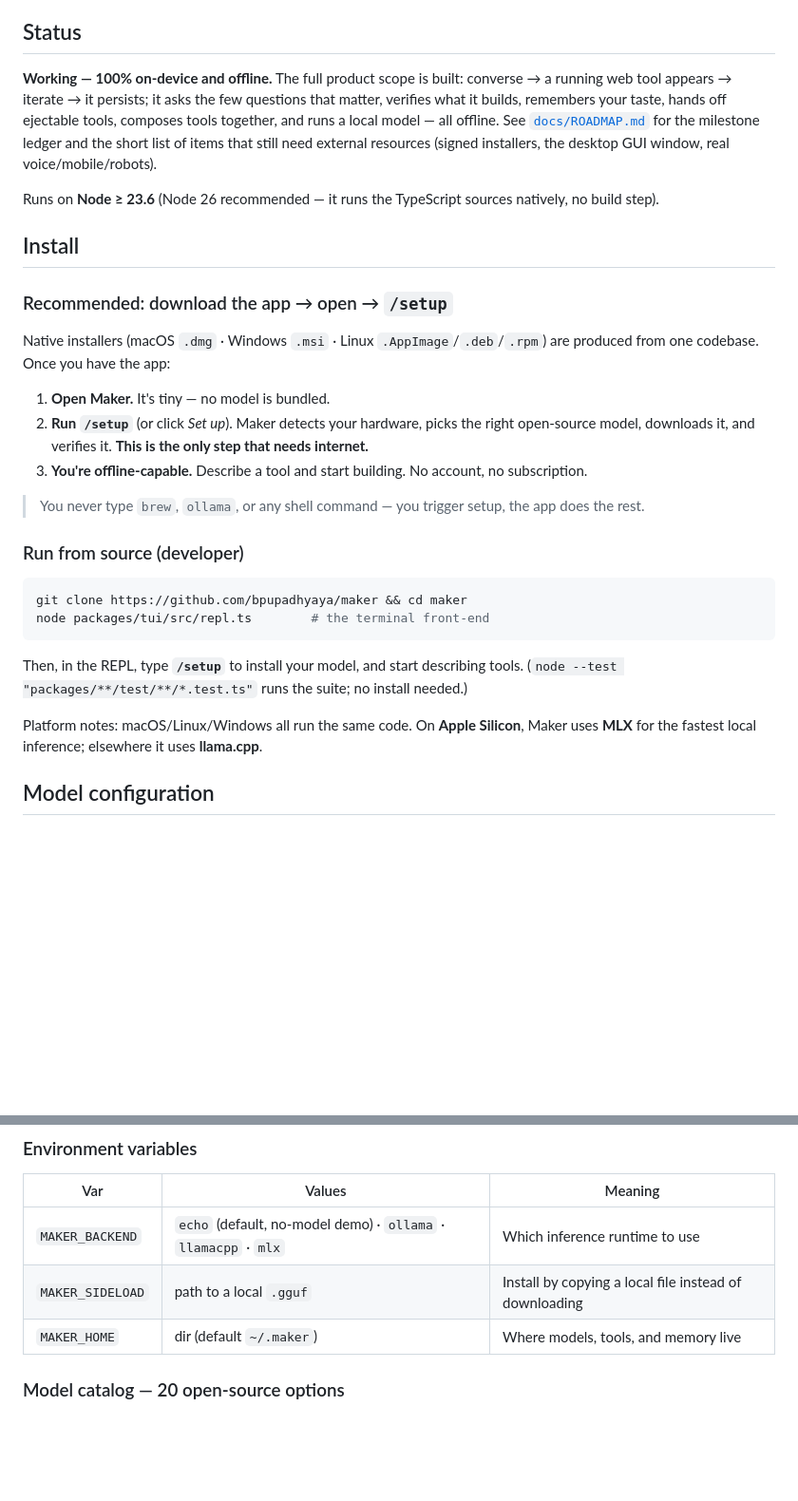
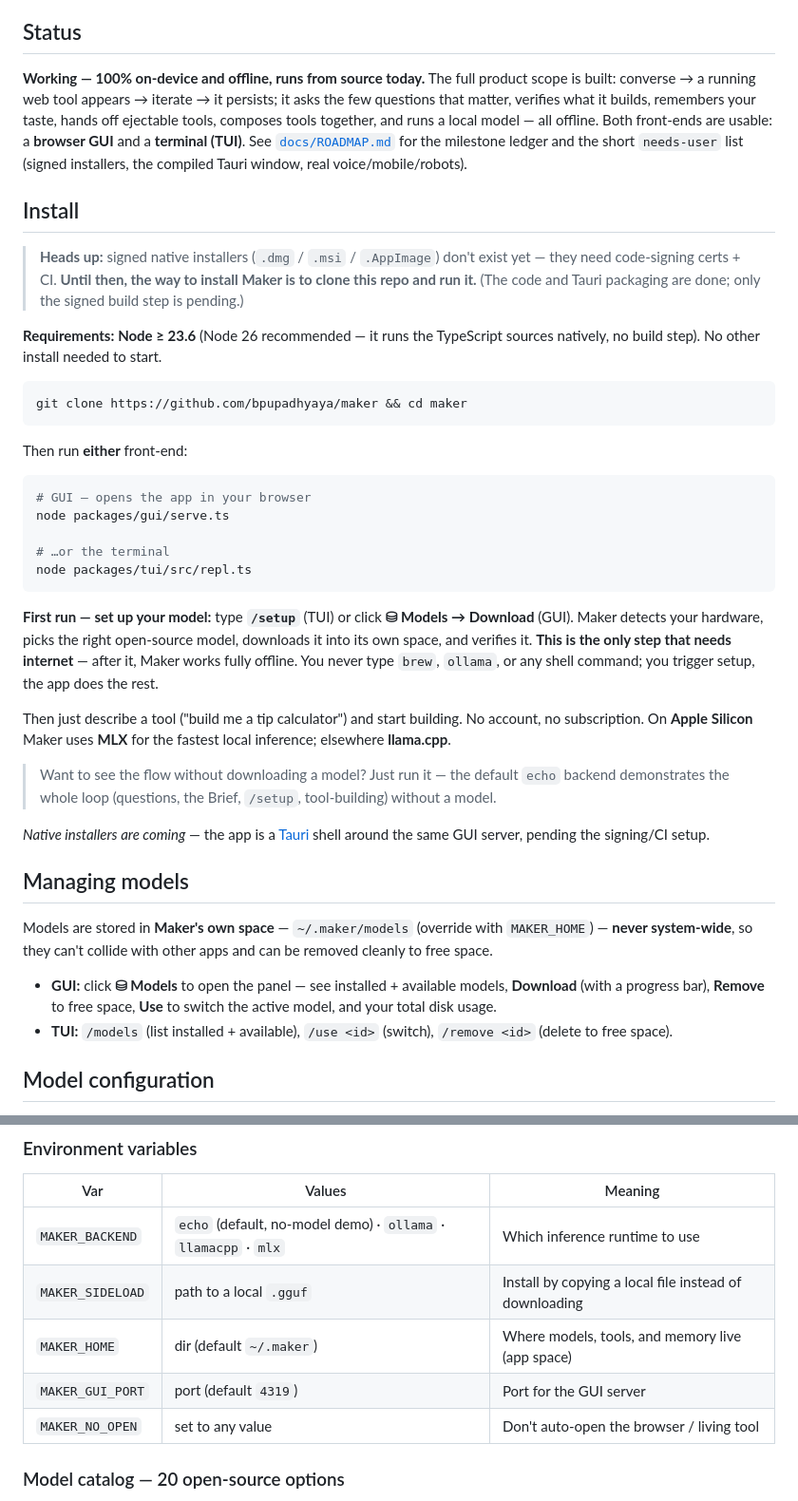
Before and after one commit to bpupadhyaya/maker, a Markdown page: README.md, 2 parts joined by grey strips. Shown at 95% size. Drawn GitHub-style; blank space fills up the shorter version.

Commit message:
G6: README honest install + model management — G-series complete
- README: install = clone the repo + run (GUI: node packages/gui/serve.ts opens
  the browser app; TUI: node packages/tui/src/repl.ts), then /setup; corrected the
  misleading 'download the app' text since signed native installers don't exist
  yet (marked coming). Documents both front-ends, model management
  (download/remove/switch, app-space ~/.maker/models, never system-wide) and env
  vars (MAKER_BACKEND/SIDELOAD/HOME/GUI_PORT/NO_OPEN). Links + run targets checked.

G-series complete: Maker is end-user ready — runnable GUI + turnkey TUI + clean
app-space model management (download/remove/switch), Tauri window wired
(compile/sign = needs-user).

Co-Authored-By: Claude Opus 4.8 <noreply@anthropic.com>

````diff
--- a/README.md
+++ b/README.md
@@ -53,42 +53,63 @@ Just three things — no wizard, no progress bar:
 
 ## Status
 
-**Working — 100% on-device and offline.** The full product scope is built: converse → a running
-web tool appears → iterate → it persists; it asks the few questions that matter, verifies what it
-builds, remembers your taste, hands off ejectable tools, composes tools together, and runs a
-local model — all offline. See [`docs/ROADMAP.md`](docs/ROADMAP.md) for the milestone ledger and
-the short list of items that still need external resources (signed installers, the desktop GUI
-window, real voice/mobile/robots).
-
-Runs on **Node ≥ 23.6** (Node 26 recommended — it runs the TypeScript sources natively, no build
-step).
+**Working — 100% on-device and offline, runs from source today.** The full product scope is
+built: converse → a running web tool appears → iterate → it persists; it asks the few questions
+that matter, verifies what it builds, remembers your taste, hands off ejectable tools, composes
+tools together, and runs a local model — all offline. Both front-ends are usable: a **browser GUI**
+and a **terminal (TUI)**. See [`docs/ROADMAP.md`](docs/ROADMAP.md) for the milestone ledger and the
+short `needs-user` list (signed installers, the compiled Tauri window, real voice/mobile/robots).
 
 ## Install
 
-### Recommended: download the app → open → `/setup`
+> **Heads up:** signed native installers (`.dmg` / `.msi` / `.AppImage`) don't exist yet — they
+> need code-signing certs + CI. **Until then, the way to install Maker is to clone this repo and
+> run it.** (The code and Tauri packaging are done; only the signed build step is pending.)
 
-Native installers (macOS `.dmg` · Windows `.msi` · Linux `.AppImage`/`.deb`/`.rpm`) are produced
-from one codebase. Once you have the app:
-
-1. **Open Maker.** It's tiny — no model is bundled.
-2. **Run `/setup`** (or click *Set up*). Maker detects your hardware, picks the right open-source
-   model, downloads it, and verifies it. **This is the only step that needs internet.**
-3. **You're offline-capable.** Describe a tool and start building. No account, no subscription.
-
-> You never type `brew`, `ollama`, or any shell command — you trigger setup, the app does the rest.
-
-### Run from source (developer)
+**Requirements:** **Node ≥ 23.6** (Node 26 recommended — it runs the TypeScript sources natively,
+no build step). No other install needed to start.
 
 ```sh
 git clone https://github.com/bpupadhyaya/maker && cd maker
-node packages/tui/src/repl.ts        # the terminal front-end
 ```
 
-Then, in the REPL, type **`/setup`** to install your model, and start describing tools.
-(`node --test "packages/**/test/**/*.test.ts"` runs the suite; no install needed.)
+Then run **either** front-end:
 
-Platform notes: macOS/Linux/Windows all run the same code. On **Apple Silicon**, Maker uses
-**MLX** for the fastest local inference; elsewhere it uses **llama.cpp**.
+```sh
+# GUI — opens the app in your browser
+node packages/gui/serve.ts
+
+# …or the terminal
+node packages/tui/src/repl.ts
+```
+
+**First run — set up your model:** type **`/setup`** (TUI) or click **⛁ Models → Download** (GUI).
+Maker detects your hardware, picks the right open-source model, downloads it into its own space,
+and verifies it. **This is the only step that needs internet** — after it, Maker works fully
+offline. You never type `brew`, `ollama`, or any shell command; you trigger setup, the app does
+the rest.
+
+Then just describe a tool ("build me a tip calculator") and start building. No account, no
+subscription. On **Apple Silicon** Maker uses **MLX** for the fastest local inference; elsewhere
+**llama.cpp**.
+
+> Want to see the flow without downloading a model? Just run it — the default `echo` backend
+> demonstrates the whole loop (questions, the Brief, `/setup`, tool-building) without a model.
+
+*Native installers are coming* — the app is a [Tauri](https://tauri.app) shell around the same
+GUI server, pending the signing/CI setup.
+
+## Managing models
+
+Models are stored in **Maker's own space** — `~/.maker/models` (override with `MAKER_HOME`) —
+**never system-wide**, so they can't collide with other apps and can be removed cleanly to free
+space.
+
+- **GUI:** click **⛁ Models** to open the panel — see installed + available models, **Download**
+  (with a progress bar), **Remove** to free space, **Use** to switch the active model, and your
+  total disk usage.
+- **TUI:** `/models` (list installed + available), `/use <id>` (switch), `/remove <id>` (delete to
+  free space).
 
 ## Model configuration
 
@@ -108,7 +129,9 @@ setup — and `/setup` auto-picks the best one for your machine:
 |---|---|---|
 | `MAKER_BACKEND` | `echo` (default, no-model demo) · `ollama` · `llamacpp` · `mlx` | Which inference runtime to use |
 | `MAKER_SIDELOAD` | path to a local `.gguf` | Install by copying a local file instead of downloading |
-| `MAKER_HOME` | dir (default `~/.maker`) | Where models, tools, and memory live |
+| `MAKER_HOME` | dir (default `~/.maker`) | Where models, tools, and memory live (app space) |
+| `MAKER_GUI_PORT` | port (default `4319`) | Port for the GUI server |
+| `MAKER_NO_OPEN` | set to any value | Don't auto-open the browser / living tool |
 
 ### Model catalog — 20 open-source options
 
````
Also changed, not shown: docs/ROADMAP.md (+13 -1 lines).
